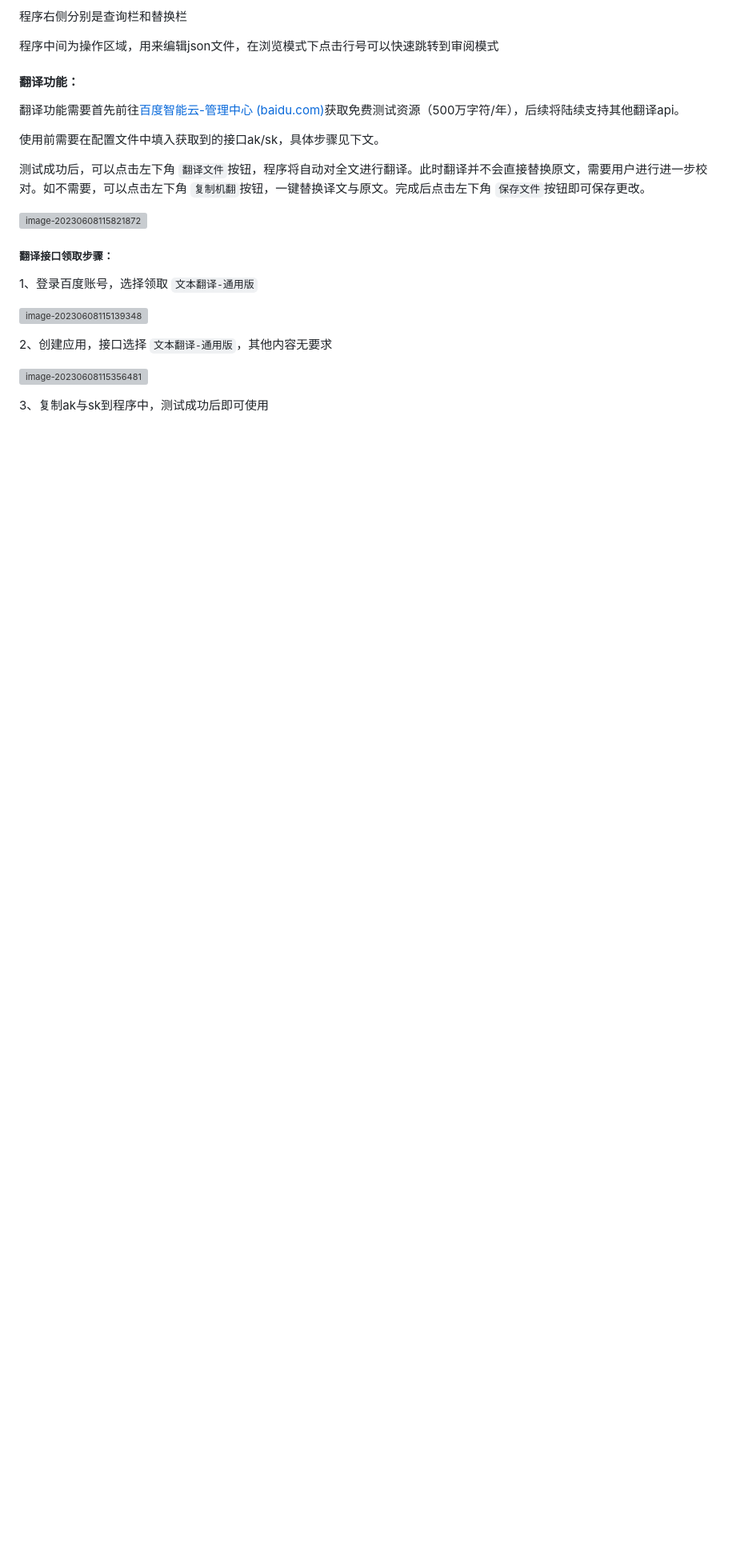
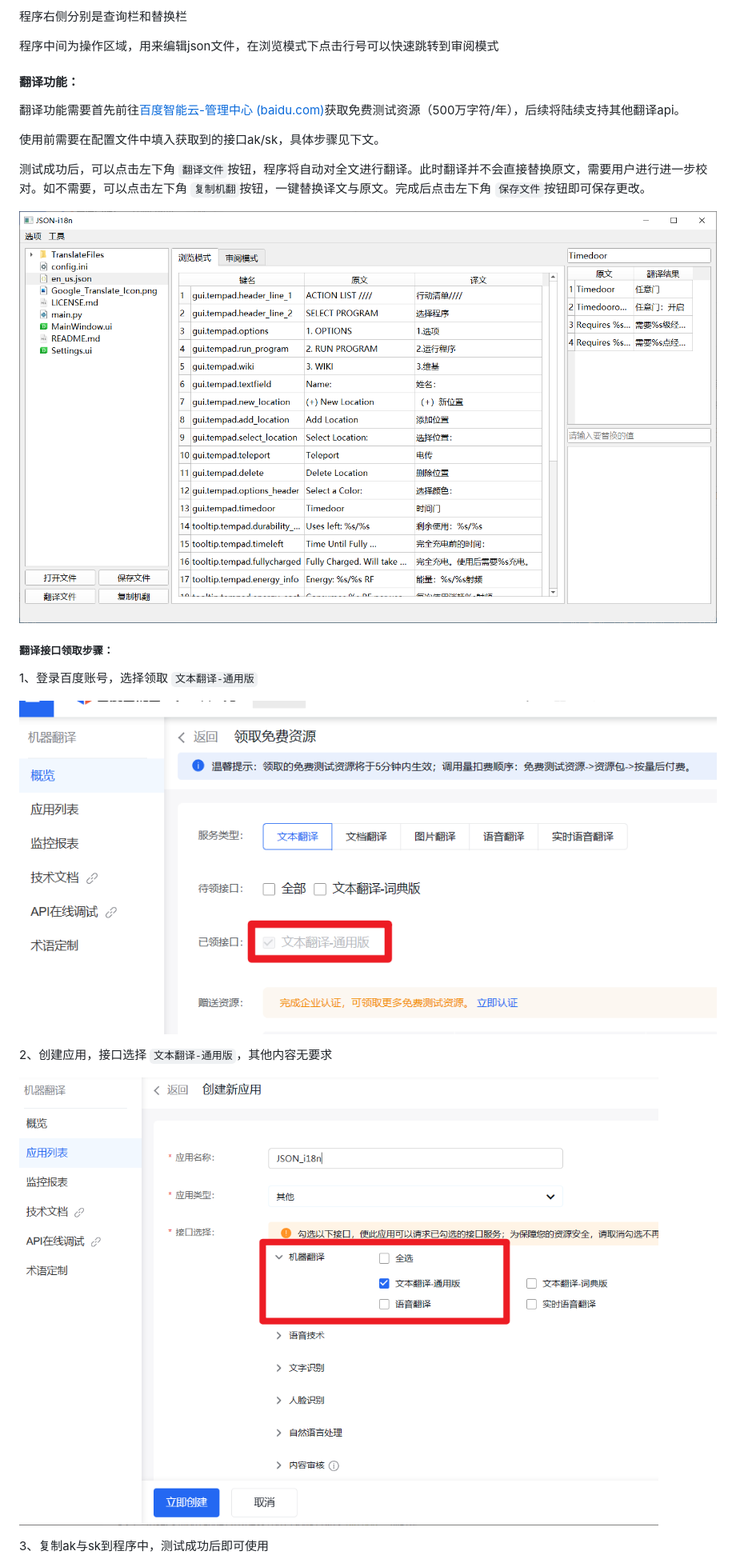
Before and after one commit to MonianHello/JSON-i18n, a Markdown page: readme.md, the part around the change printed below. Shown: that part at 80% size. Drawn GitHub-style; blank space fills up the shorter version; grey boxes are pictures that could not be loaded.

```diff
--- a/readme.md
+++ b/readme.md
@@ -41,17 +41,17 @@ JSON文件快速本地化的翻译工具
 
 测试成功后，可以点击左下角 `翻译文件`按钮，程序将自动对全文进行翻译。此时翻译并不会直接替换原文，需要用户进行进一步校对。如不需要，可以点击左下角 `复制机翻`按钮，一键替换译文与原文。完成后点击左下角 `保存文件`按钮即可保存更改。
 
-![image-20230608115821872](assets\image-20230608115821872.png)
+![image-20230608115821872](assets/image-20230608115821872.png)
 
 ##### 翻译接口领取步骤：
 
 1、登录百度账号，选择领取 `文本翻译-通用版`
 
-![image-20230608115139348](assets\image-20230608115139348.png)
+![image-20230608115139348](assets/image-20230608115139348.png)
 
 2、创建应用，接口选择 `文本翻译-通用版`，其他内容无要求
 
-![image-20230608115356481](assets\image-20230608115356481.png)
+![image-20230608115356481](assets/image-20230608115356481.png)
 
 3、复制ak与sk到程序中，测试成功后即可使用
 
```
Also changed, not shown: other parts of readme.md (+3 -3 lines).
